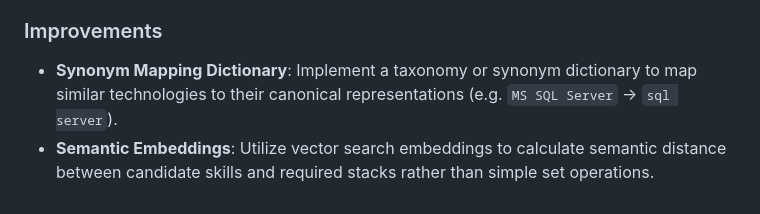
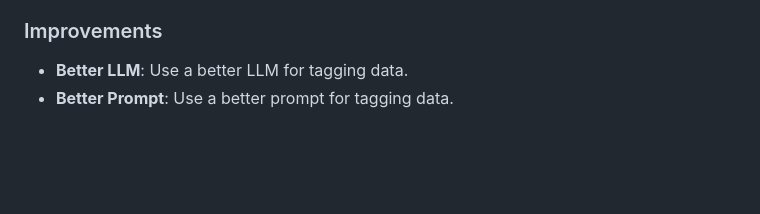
Before and after one commit to Dyrina/kyouth-data-ai, a Markdown page: week2/README.md, the part around the change. Rendered like a GitHub page; blank space fills up the shorter version.

Commit message:
docs: update README

```diff
--- a/week2/README.md
+++ b/week2/README.md
@@ -109,5 +109,5 @@ uv run python find_skill_gaps.py [resume_path] [model_name] [database_path]
 * **Batch Database Commits**: Rather than writing to the SQLite database per row, `tag_data.py` batches writes. This increases I/O efficiency but might lose intermediate state if a crash occurs mid-batch.
 
 ### Improvements
-* **Synonym Mapping Dictionary**: Implement a taxonomy or synonym dictionary to map similar technologies to their canonical representations (e.g. `MS SQL Server` -> `sql server`).
-* **Semantic Embeddings**: Utilize vector search embeddings to calculate semantic distance between candidate skills and required stacks rather than simple set operations.
+* **Better LLM**: Use a better LLM for tagging data.
+* **Better Prompt**: Use a better prompt for tagging data.
```
